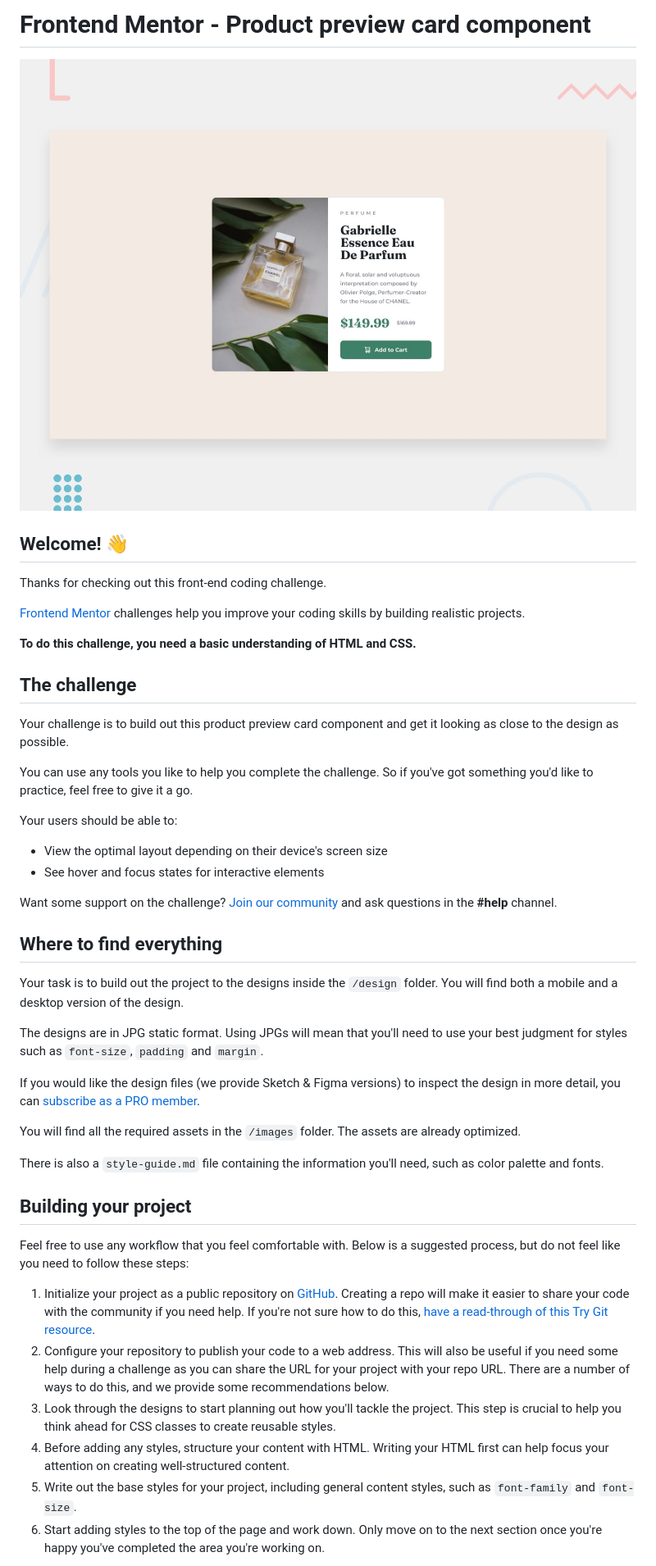
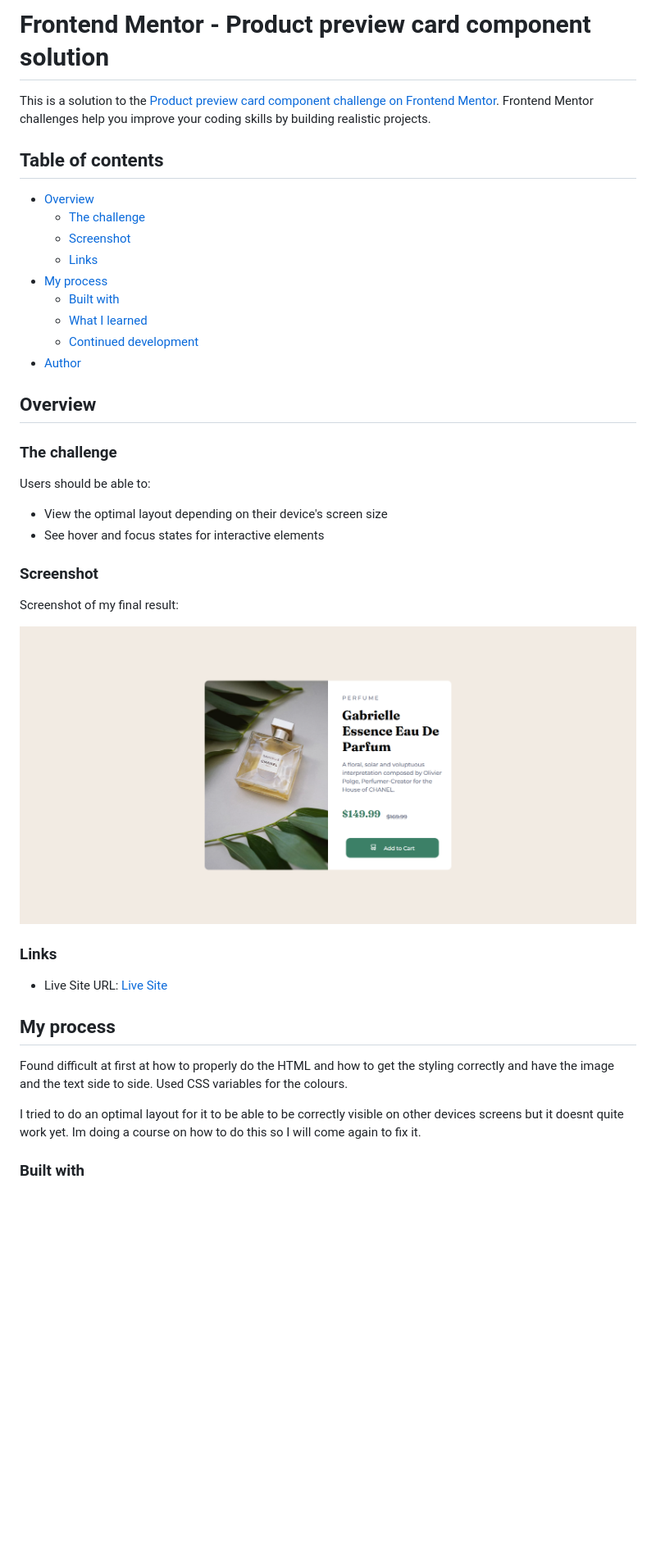
Before and after one commit to AriKILLER/product-preview-card-component-main, a Markdown page: README.md, the part around the change printed below. Shown: that part at 82% size. Drawn GitHub-style; pictures changed too: screenshot.png (added); blank space fills up the shorter version.

```diff
--- a/README.md
+++ b/README.md
@@ -1,48 +1,44 @@
-# Frontend Mentor - Product preview card component
+# Frontend Mentor - Product preview card component solution
 
-![Design preview for the Product preview card component coding challenge](./design/desktop-preview.jpg)
+This is a solution to the [Product preview card component challenge on Frontend Mentor](https://www.frontendmentor.io/challenges/product-preview-card-component-GO7UmttRfa). Frontend Mentor challenges help you improve your coding skills by building realistic projects.
 
-## Welcome! 👋
+## Table of contents
 
-Thanks for checking out this front-end coding challenge.
+- [Overview](#overview)
+  - [The challenge](#the-challenge)
+  - [Screenshot](#screenshot)
+  - [Links](#links)
+- [My process](#my-process)
+  - [Built with](#built-with)
+  - [What I learned](#what-i-learned)
+  - [Continued development](#continued-development)
+- [Author](#author)
 
-[Frontend Mentor](https://www.frontendmentor.io) challenges help you improve your coding skills by building realistic projects.
+## Overview
 
-**To do this challenge, you need a basic understanding of HTML and CSS.**
+### The challenge
 
-## The challenge
-
-Your challenge is to build out this product preview card component and get it looking as close to the design as possible.
-
-You can use any tools you like to help you complete the challenge. So if you've got something you'd like to practice, feel free to give it a go.
-
-Your users should be able to:
+Users should be able to:
 
 - View the optimal layout depending on their device's screen size
 - See hover and focus states for interactive elements
 
-Want some support on the challenge? [Join our community](https://www.frontendmentor.io/community) and ask questions in the **#help** channel.
+### Screenshot
 
-## Where to find everything
+Screenshot of my final result:
 
-Your task is to build out the project to the designs inside the `/design` folder. You will find both a mobile and a desktop version of the design.
+![](./screenshot.png)
 
-The designs are in JPG static format. Using JPGs will mean that you'll need to use your best judgment for styles such as `font-size`, `padding` and `margin`.
 
-If you would like the design files (we provide Sketch & Figma versions) to inspect the design in more detail, you can [subscribe as a PRO member](https://www.frontendmentor.io/pro).
+### Links
 
-You will find all the required assets in the `/images` folder. The assets are already optimized.
+- Live Site URL: [Live Site](https://arikiller.github.io/product-preview-card-component-main/)
 
-There is also a `style-guide.md` file containing the information you'll need, such as color palette and fonts.
+## My process
 
-## Building your project
+Found difficult at first at how to properly do the HTML and how to get the styling correctly and have the image and the text side to side. Used CSS variables for the colours.
 
-Feel free to use any workflow that you feel comfortable with. Below is a suggested process, but do not feel like you need to follow these steps:
+I tried to do an optimal layout for it to be able to be correctly visible on other devices screens but it doesnt quite work yet. Im doing a course on how to do this so I will come again to fix it.
 
-1. Initialize your project as a public repository on [GitHub](https://github.com/). Creating a repo will make it easier to share your code with the community if you need help. If you're not sure how to do this, [have a read-through of this Try Git resource](https://try.github.io/).
-2. Configure your repository to publish your code to a web address. This will also be useful if you need some help during a challenge as you can share the URL for your project with your repo URL. There are a number of ways to do this, and we provide some recommendations below.
-3. Look through the designs to start planning out how you'll tackle the project. This step is crucial to help you think ahead for CSS classes to create reusable styles.
-4. Before adding any styles, structure your content with HTML. Writing your HTML first can help focus your attention on creating well-structured content.
-5. Write out the base styles for your project, including general content styles, such as `font-family` and `font-size`.
-6. Start adding styles to the top of the page and work down. Only move on to the next section once you're happy you've completed the area you're working on.
+### Built with
 
```
Also changed, not shown: other parts of README.md (+59 -30 lines), README-template.md (deleted, +0 -111 lines).
